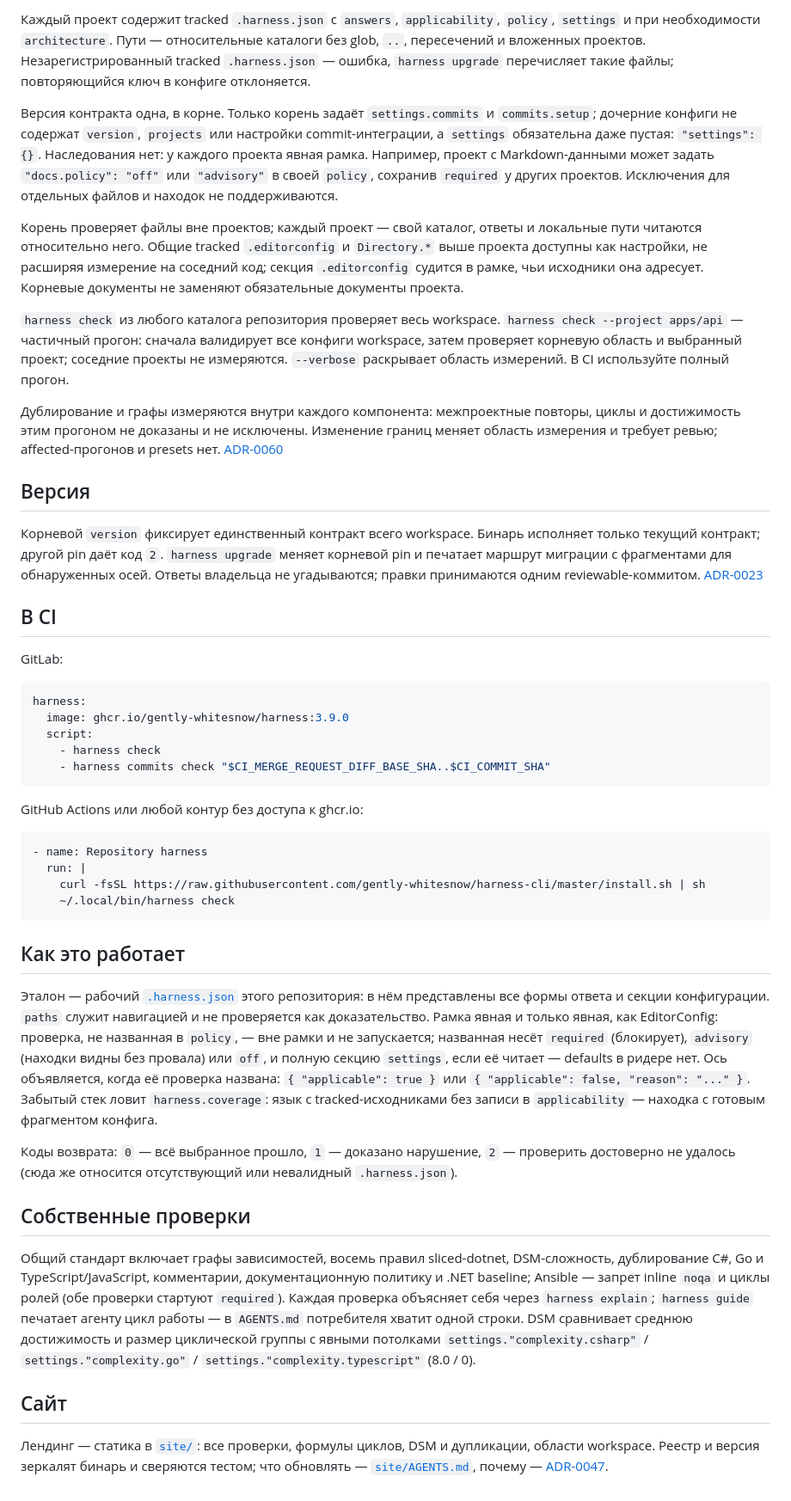
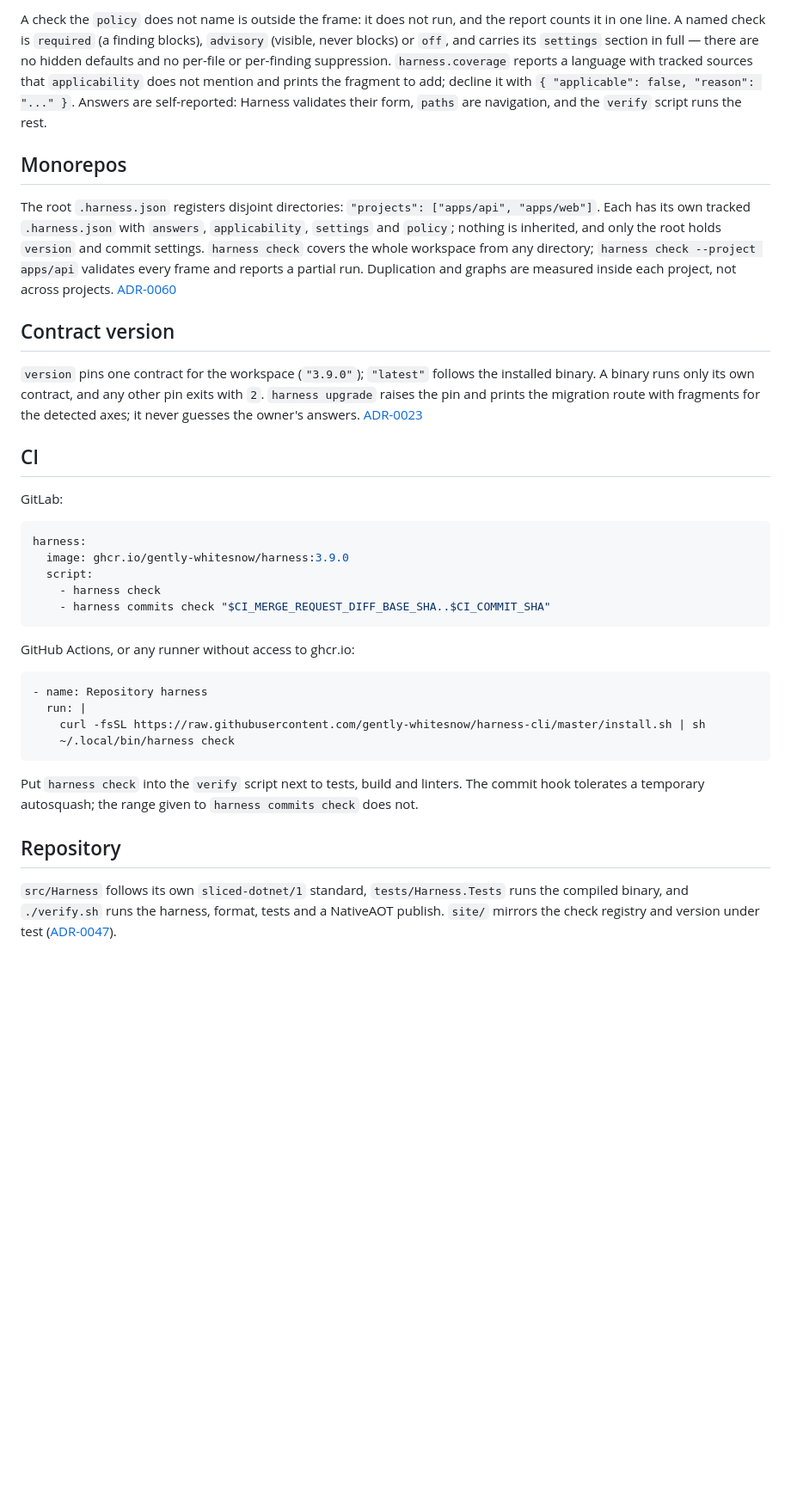
Before and after one commit to gently-whitesnow/harness-cli, a Markdown page: README.md, the part around one of its changes. Shown at 86% size. GitHub-like rendering; blank space fills up the shorter version.

````diff
--- a/README.md
+++ b/README.md
@@ -70,41 +96,33 @@ rolling-контракт. Существующие файлы не переза
 ```
 
-Каждый проект содержит tracked `.harness.json` с `answers`, `applicability`, `policy`,
-`settings` и при необходимости `architecture`. Пути — относительные каталоги без glob, `..`,
-пересечений и вложенных проектов. Незарегистрированный tracked `.harness.json` — ошибка,
-`harness upgrade` перечисляет такие файлы; повторяющийся ключ в конфиге отклоняется.
+A check the `policy` does not name is outside the frame: it does not run, and the report
+counts it in one line. A named check is `required` (a finding blocks), `advisory` (visible,
+never blocks) or `off`, and carries its `settings` section in full — there are no hidden
+defaults and no per-file or per-finding suppression. `harness.coverage` reports a language
+with tracked sources that `applicability` does not mention and prints the fragment to add;
+decline it with `{ "applicable": false, "reason": "..." }`. Answers are self-reported:
+Harness validates their form, `paths` are navigation, and the `verify` script runs the rest.
 
-Версия контракта одна, в корне. Только корень задаёт `settings.commits` и `commits.setup`;
-дочерние конфиги не содержат `version`, `projects` или настройки commit-интеграции, а
-`settings` обязательна даже пустая: `"settings": {}`. Наследования нет: у каждого проекта
-явная рамка. Например, проект с Markdown-данными может задать `"docs.policy": "off"` или
-`"advisory"` в своей `policy`, сохранив `required` у других проектов. Исключения для
-отдельных файлов и находок не поддерживаются.
+## Monorepos
 
-Корень проверяет файлы вне проектов; каждый проект — свой каталог, ответы и локальные пути
-читаются относительно него. Общие tracked `.editorconfig` и `Directory.*` выше проекта доступны
-как настройки, не расширяя измерение на соседний код; секция `.editorconfig` судится в рамке,
-чьи исходники она адресует. Корневые документы не заменяют обязательные документы проекта.
+The root `.harness.json` registers disjoint directories: `"projects": ["apps/api", "apps/web"]`.
+Each has its own tracked `.harness.json` with `answers`, `applicability`, `settings` and
+`policy`; nothing is inherited, and only the root holds `version` and commit settings.
+`harness check` covers the whole workspace from any directory; `harness check --project
+apps/api` validates every frame and reports a partial run. Duplication and graphs are
+measured inside each project, not across projects. [ADR-0060](adrs/0060-explicit-workspace-projects.md)
 
-`harness check` из любого каталога репозитория проверяет весь workspace. `harness check
---project apps/api` — частичный прогон: сначала валидирует все конфиги workspace, затем
-проверяет корневую область и выбранный проект; соседние проекты не измеряются. `--verbose`
-раскрывает область измерений. В CI используйте полный прогон.
+## Contract version
 
-Дублирование и графы измеряются внутри каждого компонента: межпроектные повторы, циклы
-и достижимость этим прогоном не доказаны и не исключены. Изменение границ меняет область
-измерения и требует ревью; affected-прогонов и presets нет. [ADR-0060](adrs/0060-explicit-workspace-projects.md)
+`version` pins one contract for the workspace (`"3.9.0"`); `"latest"` follows the installed
+binary. A binary runs only its own contract, and any other pin exits with `2`.
+`harness upgrade` raises the pin and prints the migration route with fragments for the
+detected axes; it never guesses the owner's answers. [ADR-0023](adrs/0023-release-version-as-the-verification-contract.md)
 
-## Версия
-
-Корневой `version` фиксирует единственный контракт всего workspace. Бинарь исполняет только
-текущий контракт; другой pin даёт код `2`. `harness upgrade` меняет корневой pin и печатает
-маршрут миграции с фрагментами для обнаруженных осей. Ответы владельца не угадываются;
-правки принимаются одним reviewable-коммитом. [ADR-0023](adrs/0023-release-version-as-the-verification-contract.md)
-
-## В CI
+## CI
 
 GitLab:
+
 ```yaml
 harness:
   image: ghcr.io/gently-whitesnow/harness:3.9.0
@@ -113,7 +131,7 @@ harness:
     - harness commits check "$CI_MERGE_REQUEST_DIFF_BASE_SHA..$CI_COMMIT_SHA"
 ```
 
-GitHub Actions или любой контур без доступа к ghcr.io:
+GitHub Actions, or any runner without access to ghcr.io:
 
 ```yaml
 - name: Repository harness
@@ -122,29 +140,11 @@ GitHub Actions или любой контур без доступа к ghcr.io:
     ~/.local/bin/harness check
 ```
 
-## Как это работает
+Put `harness check` into the `verify` script next to tests, build and linters. The commit
+hook tolerates a temporary autosquash; the range given to `harness commits check` does not.
 
-Эталон — рабочий [`.harness.json`](.harness.json) этого репозитория: в нём представлены все
-формы ответа и секции конфигурации. `paths` служит навигацией и не проверяется как
-доказательство. Рамка явная и только явная, как EditorConfig: проверка, не названная в
-`policy`, — вне рамки и не запускается; названная несёт `required` (блокирует), `advisory`
-(находки видны без провала) или `off`, и полную секцию `settings`, если её читает — defaults
-в ридере нет. Ось объявляется, когда её проверка названа: `{ "applicable": true }` или
-`{ "applicable": false, "reason": "..." }`. Забытый стек ловит `harness.coverage`: язык с
-tracked-исходниками без записи в `applicability` — находка с готовым фрагментом конфига.
+## Repository
 
-Коды возврата: `0` — всё выбранное прошло, `1` — доказано нарушение, `2` — проверить
-достоверно не удалось (сюда же относится отсутствующий или невалидный `.harness.json`).
-
-## Собственные проверки
-
-Общий стандарт включает графы зависимостей, восемь правил sliced-dotnet, DSM-сложность,
-дублирование C#, Go и TypeScript/JavaScript, комментарии, документационную политику и .NET baseline;
-Ansible — запрет inline `noqa` и циклы ролей (обе проверки стартуют `required`).
-Каждая проверка объясняет себя через `harness explain`; `harness guide` печатает агенту цикл работы — в `AGENTS.md` потребителя хватит одной строки.
-DSM сравнивает среднюю достижимость и размер циклической группы с явными потолками
-`settings."complexity.csharp"` / `settings."complexity.go"` / `settings."complexity.typescript"` (8.0 / 0).
-
-## Сайт
-
-Лендинг — статика в [`site/`](site/): все проверки, формулы циклов, DSM и дупликации, области workspace. Реестр и версия зеркалят бинарь и сверяются тестом; что обновлять — [`site/AGENTS.md`](site/AGENTS.md), почему — [ADR-0047](adrs/0047-landing-mirrors-the-contract.md).
+`src/Harness` follows its own `sliced-dotnet/1` standard, `tests/Harness.Tests` runs the
+compiled binary, and `./verify.sh` runs the harness, format, tests and a NativeAOT publish.
+`site/` mirrors the check registry and version under test ([ADR-0047](adrs/0047-landing-mirrors-the-contract.md)).
````
Also changed, not shown: other parts of README.md (+74 -48 lines), README.ru.md (added, +150 -0 lines).
